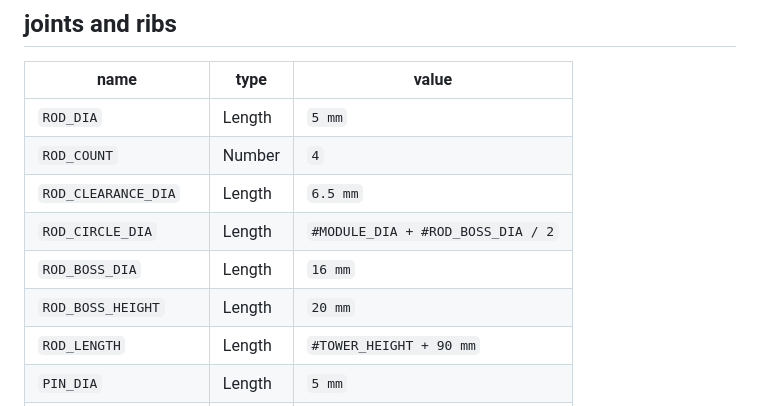
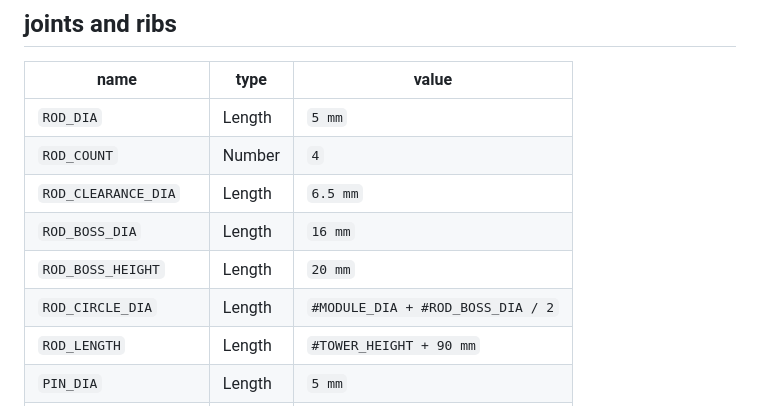
Before and after one commit to DagaVedant/Hydroponic-Garden, a Markdown page: parameters.md, the part around the change. Rendered like a GitHub page.

Commit message:
reordering the rod parameters so they resolve

```diff
--- a/parameters.md
+++ b/parameters.md
@@ -96,9 +96,9 @@ i broke it up into sections here so its easier to see what values for what part
 | `ROD_DIA` | Length | `5 mm` |
 | `ROD_COUNT` | Number | `4` |
 | `ROD_CLEARANCE_DIA` | Length | `6.5 mm` |
-| `ROD_CIRCLE_DIA` | Length | `#MODULE_DIA + #ROD_BOSS_DIA / 2` |
 | `ROD_BOSS_DIA` | Length | `16 mm` |
 | `ROD_BOSS_HEIGHT` | Length | `20 mm` |
+| `ROD_CIRCLE_DIA` | Length | `#MODULE_DIA + #ROD_BOSS_DIA / 2` |
 | `ROD_LENGTH` | Length | `#TOWER_HEIGHT + 90 mm` |
 | `PIN_DIA` | Length | `5 mm` |
 | `PIN_COUNT` | Number | `2` |
```
